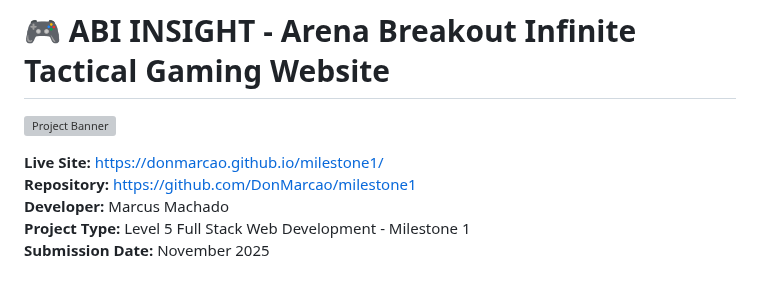
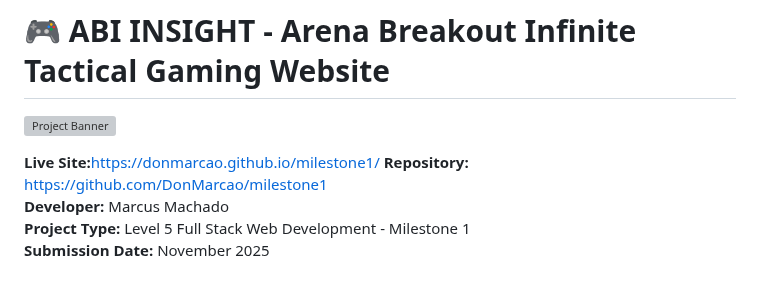
Before and after one commit to DonMarcao/milestone1, a Markdown page: readme.md, the part around one of its changes. Rendered like a GitHub page; grey boxes are pictures that could not be loaded.

```diff
--- a/readme.md
+++ b/readme.md
@@ -2,7 +2,7 @@
 
 ![Project Banner](assets/media/images/screenshots/banner.png)
 
-**Live Site:** https://donmarcao.github.io/milestone1/
+**Live Site:**<a href="https://donmarcao.github.io/milestone1/" target="_blank">https://donmarcao.github.io/milestone1/</a>
 **Repository:** https://github.com/DonMarcao/milestone1
 **Developer:** Marcus Machado
 **Project Type:** Level 5 Full Stack Web Development - Milestone 1
```
Also changed, not shown: other parts of readme.md (+2 -1 lines).
